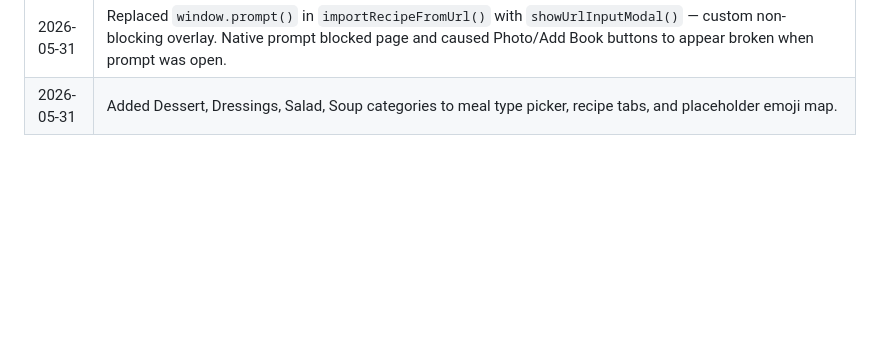
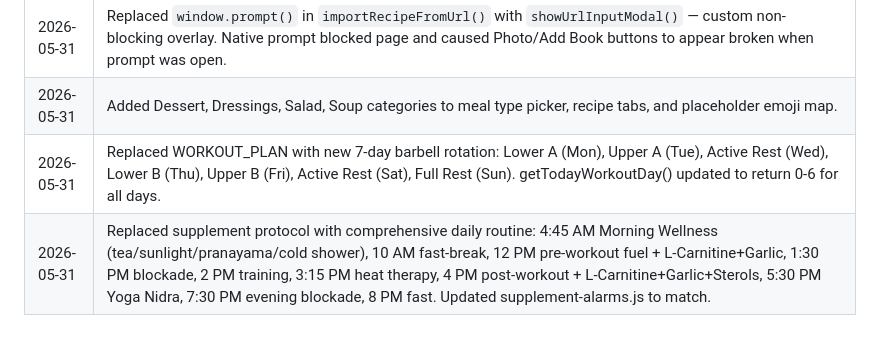
Before and after one commit to BooksGoat/life-os, a Markdown page: CLAUDE.md, the part around the change. Rendered like a GitHub page; blank space fills up the shorter version.

Commit message:
docs: log workout rotation + supplement protocol update

```diff
--- a/CLAUDE.md
+++ b/CLAUDE.md
@@ -84,3 +84,5 @@ No sidebar. Today dashboard = home. Section cards navigate to sections. `navigat
 | 2026-05-31 | Added Dessert category to meal type picker (`pickMealType`), recipe tab bar (`MEAL_TABS`), and placeholder emoji map (`MEAL_PLACEHOLDER_EMOJI`). |
 | 2026-05-31 | Replaced `window.prompt()` in `importRecipeFromUrl()` with `showUrlInputModal()` — custom non-blocking overlay. Native prompt blocked page and caused Photo/Add Book buttons to appear broken when prompt was open. |
 | 2026-05-31 | Added Dessert, Dressings, Salad, Soup categories to meal type picker, recipe tabs, and placeholder emoji map. |
+| 2026-05-31 | Replaced WORKOUT_PLAN with new 7-day barbell rotation: Lower A (Mon), Upper A (Tue), Active Rest (Wed), Lower B (Thu), Upper B (Fri), Active Rest (Sat), Full Rest (Sun). getTodayWorkoutDay() updated to return 0-6 for all days. |
+| 2026-05-31 | Replaced supplement protocol with comprehensive daily routine: 4:45 AM Morning Wellness (tea/sunlight/pranayama/cold shower), 10 AM fast-break, 12 PM pre-workout fuel + L-Carnitine+Garlic, 1:30 PM blockade, 2 PM training, 3:15 PM heat therapy, 4 PM post-workout + L-Carnitine+Garlic+Sterols, 5:30 PM Yoga Nidra, 7:30 PM evening blockade, 8 PM fast. Updated supplement-alarms.js to match. |
```
